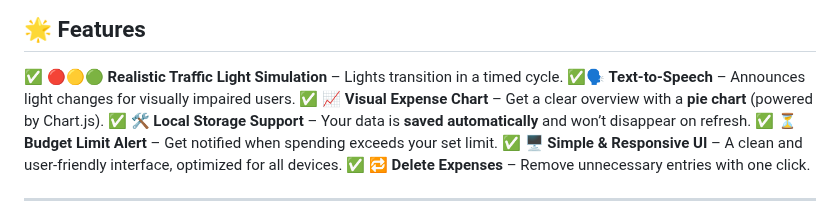
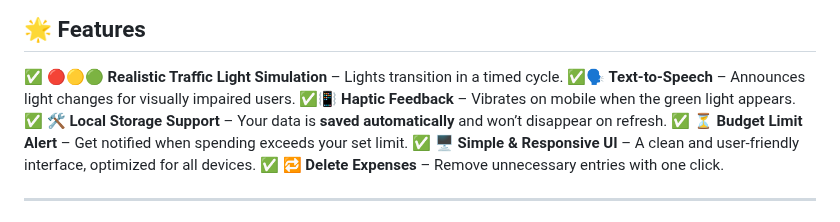
Before and after one commit to KelvCodes/Traffic-Light-Simulator-, a Markdown page: README.md, the part around the change. Rendered like a GitHub page.

```diff
--- a/README.md
+++ b/README.md
@@ -8,7 +8,7 @@ This app uses **HTML, CSS, and JavaScript** to simulate a real-world traffic lig
 ## 🌟 Features
 ✅ **🔴🟡🟢 Realistic Traffic Light Simulation** – Lights transition in a timed cycle.
 ✅**🗣️ Text-to-Speech** – Announces light changes for visually impaired users.
-✅ **📈 Visual Expense Chart** – Get a clear overview with a **pie chart** (powered by Chart.js).
+✅**📳 Haptic Feedback** – Vibrates on mobile when the green light appears.
 ✅ **🛠 Local Storage Support** – Your data is **saved automatically** and won’t disappear on refresh.
 ✅ **⏳ Budget Limit Alert** – Get notified when spending exceeds your set limit.
 ✅ **🖥️ Simple & Responsive UI** – A clean and user-friendly interface, optimized for all devices.
```
